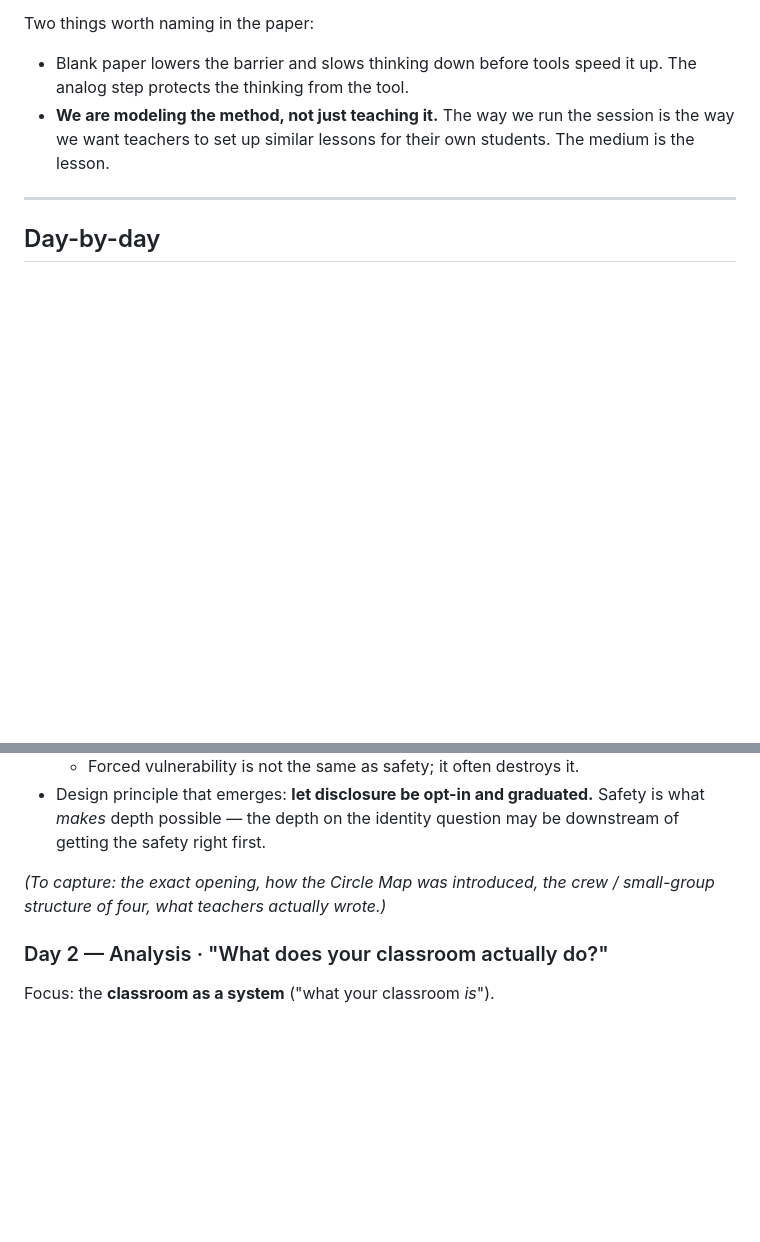
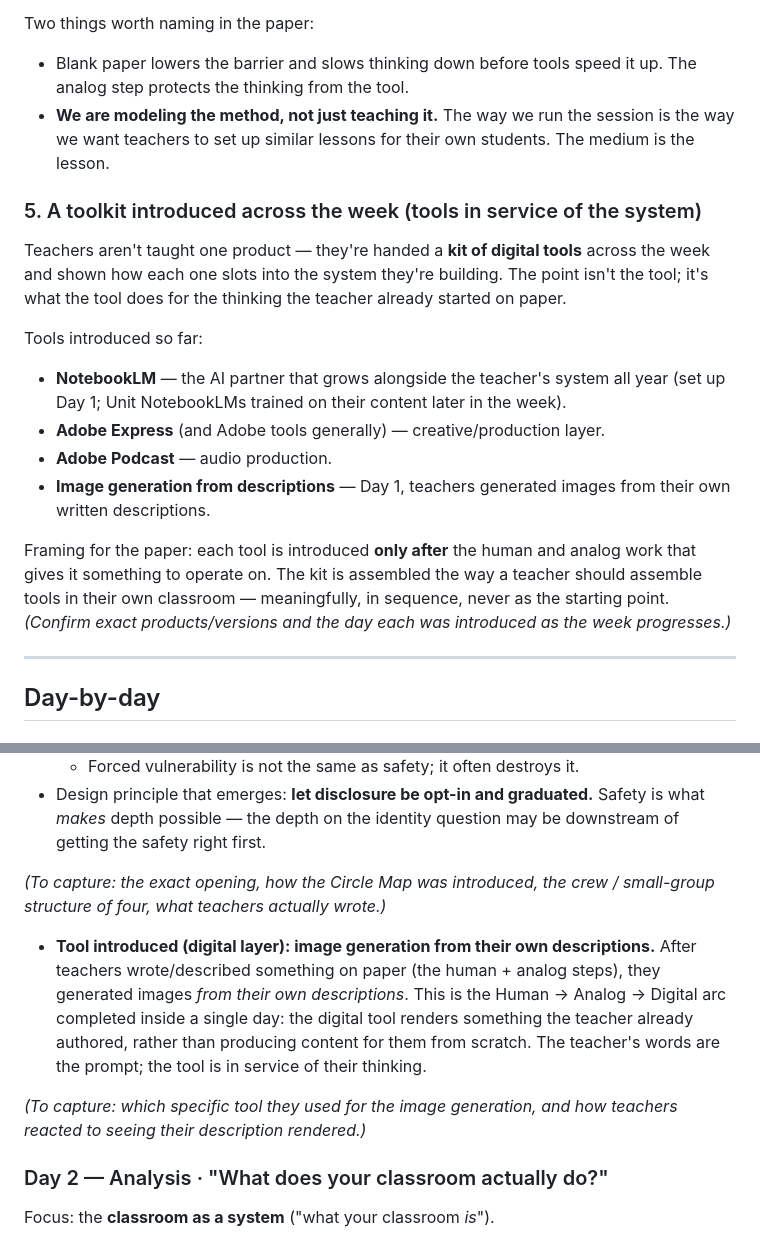
Before and after one commit to weberswords/hoodlums-home, a Markdown page: WHITE-PAPER-NOTES.md, 2 parts joined by grey strips. GitHub-like rendering; blank space fills up the shorter version.

Commit message:
Notes: capture the weekly tool kit (NotebookLM, Adobe Express/Podcast, image gen)

```diff
--- a/WHITE-PAPER-NOTES.md
+++ b/WHITE-PAPER-NOTES.md
@@ -76,6 +76,29 @@ Two things worth naming in the paper:
   session is the way we want teachers to set up similar lessons for their own
   students. The medium is the lesson.
 
+### 5. A toolkit introduced across the week (tools in service of the system)
+
+Teachers aren't taught one product — they're handed a **kit of digital tools**
+across the week and shown how each one slots into the system they're building.
+The point isn't the tool; it's what the tool does for the thinking the teacher
+already started on paper.
+
+Tools introduced so far:
+
+- **NotebookLM** — the AI partner that grows alongside the teacher's system all
+  year (set up Day 1; Unit NotebookLMs trained on their content later in the
+  week).
+- **Adobe Express** (and Adobe tools generally) — creative/production layer.
+- **Adobe Podcast** — audio production.
+- **Image generation from descriptions** — Day 1, teachers generated images
+  from their own written descriptions.
+
+Framing for the paper: each tool is introduced **only after** the human and
+analog work that gives it something to operate on. The kit is assembled the way
+a teacher should assemble tools in their own classroom — meaningfully, in
+sequence, never as the starting point. *(Confirm exact products/versions and the
+day each was introduced as the week progresses.)*
+
 ---
 
 ## Day-by-day
@@ -100,6 +123,17 @@ Focus: teaching **identity**.
 *(To capture: the exact opening, how the Circle Map was introduced, the crew /
 small-group structure of four, what teachers actually wrote.)*
 
+- **Tool introduced (digital layer): image generation from their own
+  descriptions.** After teachers wrote/described something on paper (the human +
+  analog steps), they generated images *from their own descriptions*. This is
+  the Human → Analog → Digital arc completed inside a single day: the digital
+  tool renders something the teacher already authored, rather than producing
+  content for them from scratch. The teacher's words are the prompt; the tool is
+  in service of their thinking.
+
+*(To capture: which specific tool they used for the image generation, and how
+teachers reacted to seeing their description rendered.)*
+
 ### Day 2 — Analysis · "What does your classroom actually do?"
 
 Focus: the **classroom as a system** ("what your classroom *is*").
```
